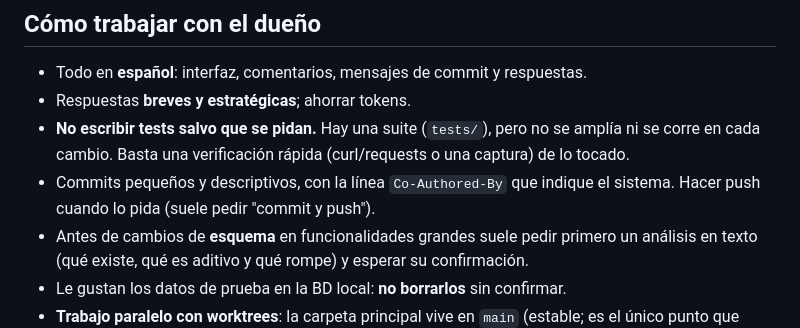
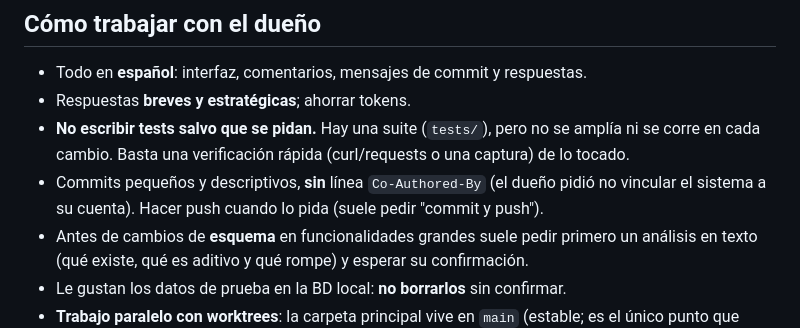
Before and after one commit to miguelperezv/MusicalBox, a Markdown page: CLAUDE.md, the part around the change. Rendered like a GitHub page.

Commit message:
Docs: los commits van sin Co-Authored-By

```diff
--- a/CLAUDE.md
+++ b/CLAUDE.md
@@ -11,7 +11,7 @@ Repo: `github.com/miguelperezv/MusicalBox` (rama `main`). El remoto `upstream` e
 - Respuestas **breves y estratégicas**; ahorrar tokens.
 - **No escribir tests salvo que se pidan.** Hay una suite (`tests/`), pero no se amplía ni se corre en cada cambio.
   Basta una verificación rápida (curl/requests o una captura) de lo tocado.
-- Commits pequeños y descriptivos, con la línea `Co-Authored-By` que indique el sistema. Hacer push cuando lo pida
+- Commits pequeños y descriptivos, **sin** línea `Co-Authored-By` (el dueño pidió no vincular el sistema a su cuenta). Hacer push cuando lo pida
   (suele pedir "commit y push").
 - Antes de cambios de **esquema** en funcionalidades grandes suele pedir primero un análisis en texto
   (qué existe, qué es aditivo y qué rompe) y esperar su confirmación.
```
